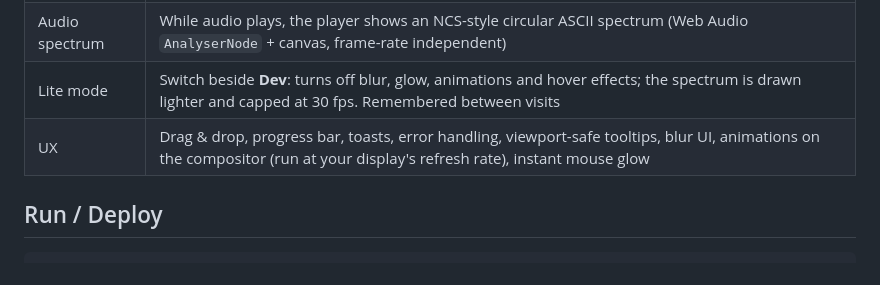
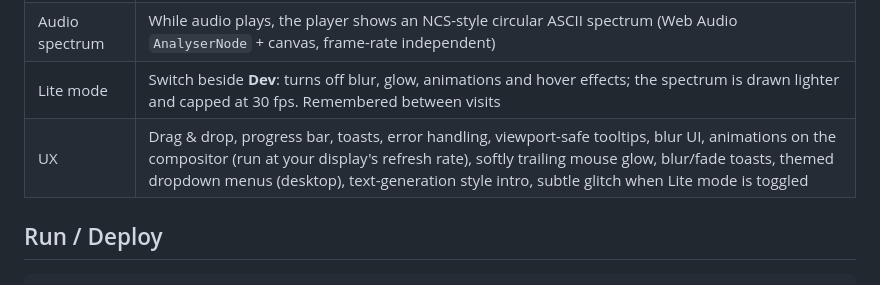
Before and after one commit to Mahaadevan/media-resolve, a Markdown page: README.md, the part around the change. Rendered like a GitHub page.

````diff
--- a/README.md
+++ b/README.md
@@ -22,7 +22,7 @@ Browser-based converter that turns any media into formats **DaVinci Resolve Free
 | Dev menu | Sits above the presets and player. Live/copyable CLI command, extra args, log level, colour-coded log (copy/download/clear), stats, `ffmpeg -i` file analysis, player event log |
 | Audio spectrum | While audio plays, the player shows an NCS-style circular ASCII spectrum (Web Audio `AnalyserNode` + canvas, frame-rate independent) |
 | Lite mode | Switch beside **Dev**: turns off blur, glow, animations and hover effects; the spectrum is drawn lighter and capped at 30 fps. Remembered between visits |
-| UX | Drag & drop, progress bar, toasts, error handling, viewport-safe tooltips, blur UI, animations on the compositor (run at your display's refresh rate), instant mouse glow |
+| UX | Drag & drop, progress bar, toasts, error handling, viewport-safe tooltips, blur UI, animations on the compositor (run at your display's refresh rate), softly trailing mouse glow, blur/fade toasts, themed dropdown menus (desktop), text-generation style intro, subtle glitch when Lite mode is toggled |
 
 ## Run / Deploy
 ```bash
````
